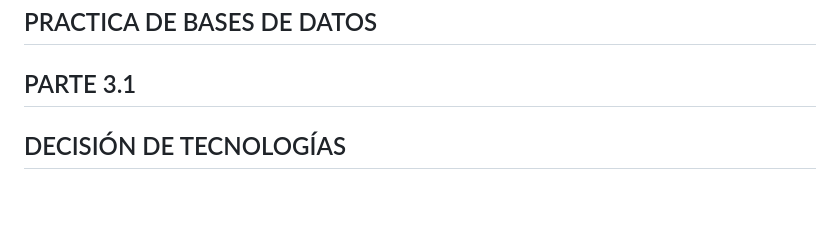
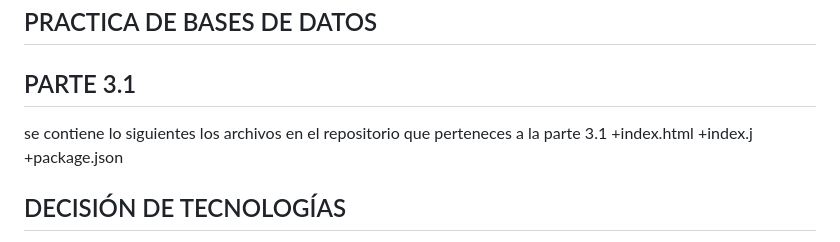
Before and after one commit to AlondraOO/practicaweb, a Markdown page: README.md, the part around the change. Rendered like a GitHub page; blank space fills up the shorter version.

```diff
--- a/README.md
+++ b/README.md
@@ -1,7 +1,12 @@
 PRACTICA DE BASES DE DATOS
 --
 PARTE 3.1
---
+-
+se contiene lo siguientes los archivos en el repositorio que perteneces a la parte 3.1
+ +index.html
+ +index.j
+ +package.json
+
 DECISIÓN DE TECNOLOGÍAS
 -
 Desarrollar una aplicación web gratuita utilizando tecnologías como MongoDB, Render, JavaScript y GitHub ofrece múltiples ventajas que abarcan desde la eficiencia en el manejo de datos hasta la facilidad de despliegue y colaboración. Cada una de estas herramientas aporta un valor específico que justifica su elección en un proyecto de desarrollo web moderno.
```
